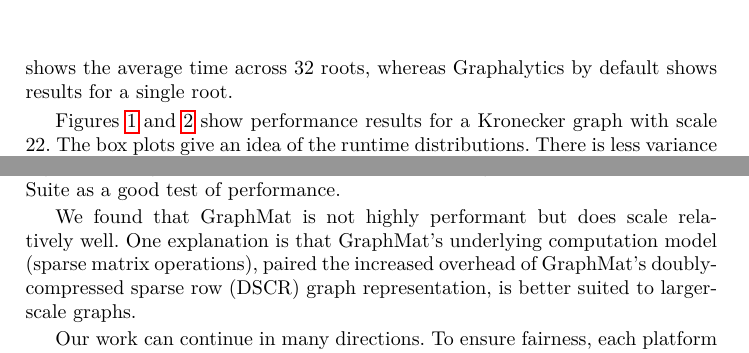
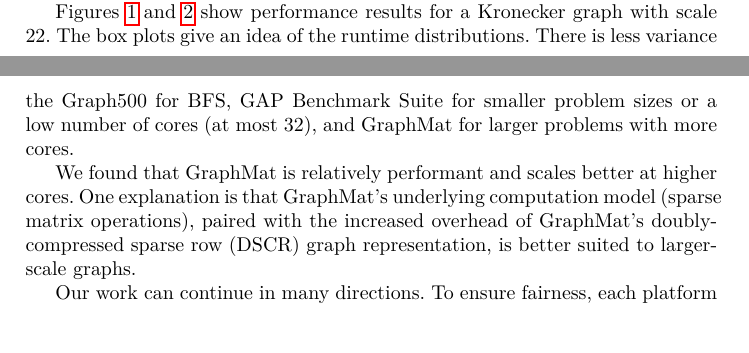
Before and after one commit to HPCL/easy-parallel-graph, a LaTeX thesis (papers/publication/paper-pollard.tex): two parts of pages 6 and 10 of 12 before the commit and two parts of pages 5 and 11 of 12 after it, joined at a grey line, cut at the place of the change, the shorter picture padded with empty space. Compiled offline with pdfLaTeX.

Commit message:
Fixed bug with scaling.

```diff
--- a/papers/publication/paper-pollard.tex
+++ b/papers/publication/paper-pollard.tex
@@ -309,9 +307,9 @@
 \section{Future Work and Conclusion}
 We have presented a systematic approach to analyzing parallel graph processing performance, both measuring power consumption and the two fundamental phases of execution. While the comparison presented here can help one choose among alternatives for the selected packages and algorithms, the problem of selecting a graph processing framework for a given large-scale problem remains far from simple. Hence, we make our code available at \url{https://github.com/HPCL/easy-parallel-graph} and encourage further experimentation. Our results required minor changes to the original projects to add calls to PAPI sampling and those changes are also available on forked versions of the repositories.
 
-Overall, the GAP Benchmark Suite was the highest-performing system across the given datasets but the least scalable. However, this is only for relatively small graphs; all the graphs used here had at most $2^{22}$ vertices. It should be noted that GAP is also the most recent of projects. Thus, we recommend graph processing algorithm designers compare their implementations against the GAP Benchmark Suite as a good test of performance.
+Overall, the GAP Benchmark Suite was the highest-performing system across the given datasets though not the most scalable. However, this is only for relatively small graphs; all the graphs used here had at most $2^{22}$ vertices. It should be noted that GAP is also the most recent of projects. Thus, we recommend graph processing algorithm designers compare their BFS implementations to the Graph500 for BFS, GAP Benchmark Suite for smaller problem sizes or a low number of cores (at most 32), and GraphMat for larger problems with more cores.
 
-We found that GraphMat is not highly performant but does scale relatively well. One explanation is that GraphMat's underlying computation model (sparse matrix operations), paired the increased overhead of GraphMat's doubly-compressed sparse row (DSCR) graph representation, is better suited to larger-scale graphs.
+We found that GraphMat is relatively performant and scales better at higher cores. One explanation is that GraphMat's underlying computation model (sparse matrix operations), paired with the increased overhead of GraphMat's doubly-compressed sparse row (DSCR) graph representation, is better suited to larger-scale graphs.
 % Furthermore, sparse matrix operations have been well studied so achieving good scalability is more realistic [cite]
 
 Our work can continue in many directions. To ensure fairness, each platform must be configured to use the same graphs and the same roots. In the case of GraphBIG, this required the file to be loaded in for each experiment. By far the most time consuming of the experiments was GraphBIG's serial file input of uncompressed ASCII text format for graphs. This limited the sizes of the experiments we could run. Graphalytics also had circumstances with the more computationally expensive algorithms  where certain experiments fail \cite{Iosup:2016:Graphalyticstech}, so determining whether an algorithm will finish given a particular machine, input size, runtime limit, and resources is an important unanswered question we plan to pursue further.
```
Also changed, not shown: papers/publication/graphics/bfs_speedup.pdf, papers/publication/graphics/bfs_ss.pdf, papers/publication/paper-pollard.tex (22 more changed lines), 1 other file.
